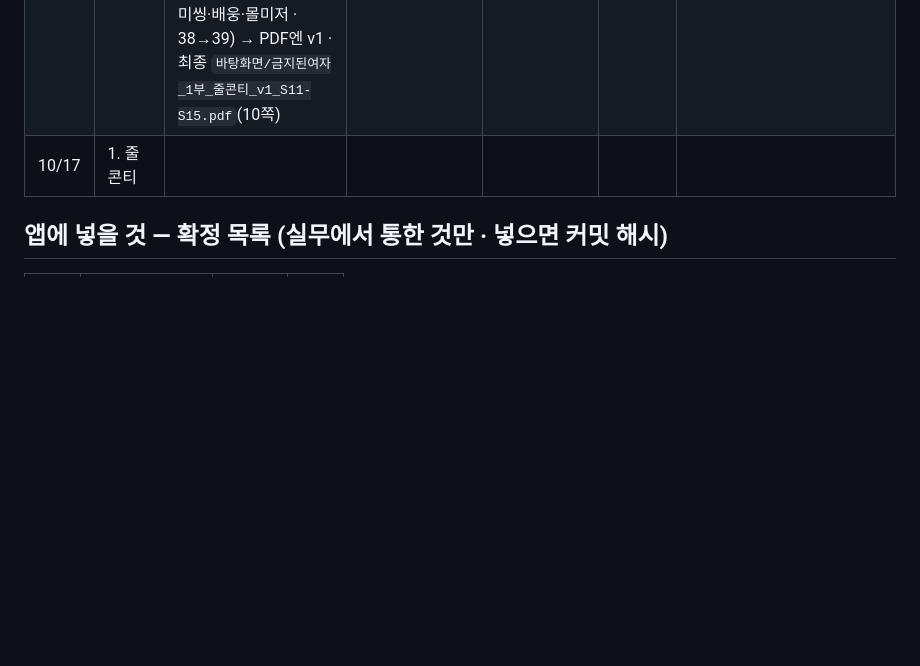
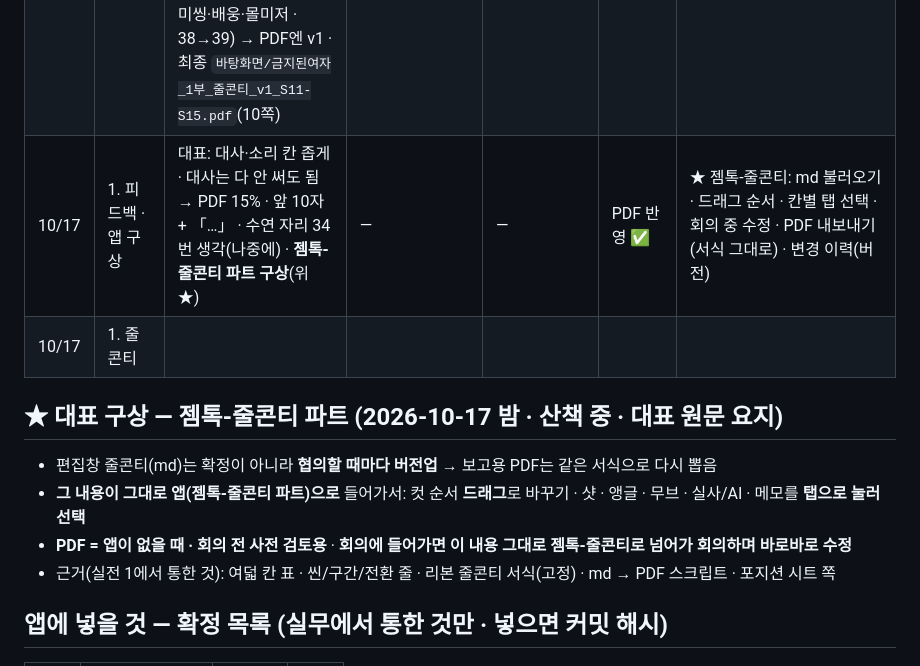
Before and after one commit to ichor9-9/prom-pd, a Markdown page: 실무일지.md, the part around the change. GitHub-like rendering; blank space fills up the shorter version.

Commit message:
실무 일지: 대표 구상 — 젬톡-줄콘티 파트(드래그 순서 · 탭 선택 · 회의 중 수정 · PDF는 사전 검토용)
Co-Authored-By: Claude Opus 5.5 <noreply@anthropic.com>

```diff
--- a/실무일지.md
+++ b/실무일지.md
@@ -52,7 +52,15 @@
 | 10/17 | 1. 줄콘티 레이아웃 v2 | 대표 수정: 포지션 시트 축소판 빼고 **따로 한 쪽**(2쪽: 왼쪽 설명 · 오른쪽 큰 시트) · S#11 더 굵게 · 「CG팀」 → 「AI/VFX팀」 일괄 · 「다리」 → 「사운드 브릿지」 · 한 쪽에 10컷이면 적당(대표) | ❌ 축소판이 너무 작아 의미 없음 · ❌ 안드레가 지어낸 말 「다리」를 대표가 못 알아들음 | v2 두 쪽 | 대표 의견 대기 | ㉗ **한 쪽 = 10컷**(넘치면 다음 쪽으로 자동 나눔) ㉘ 포지션 시트는 씬마다 별도 쪽 ㉙ 작성 주체 = 리본비주얼랩 AI/VFX팀 · 용어는 업계 말 |
 | 10/17 | 1. 서식 고정 · 전체 PDF | 대표 「지금 레이아웃 고정 = 리본 줄콘티 서식」 → `안드레/도구/리본_줄콘티_서식/`(원본 HTML · 견본 PDF · README 규칙) · 2쪽 씬 코드 굵기 풀림 → 1쪽과 같은 설정으로 · 27·67 슬로모션 반영 · 대표 「S#15 시트 먼저, 그 다음 나머지 씬까지 다 만들어 두기(산책 다녀올 동안)」 → **md → 서식 자동 변환 스크립트 `줄콘티_만들기.py`** + 설정 json · S#11 1쪽 + 시트 1쪽 · S#15 7쪽(10컷씩) + 시트 1쪽 = 10쪽 | 2쪽 씬 코드에 다른 스타일(h2)을 써서 굵기가 달라짐 | 씬 코드는 한 가지 스타일(.sno)만 | 10쪽 그대로 출력(넘침 0) | ★ **`줄콘티_만들기.py` = 젬톡 PDF 내보내기의 원형**(md 표 → 서식) · ㉚ 둘째 쪽부터 「계속」 머리 ㉛ 마지막 쪽 「감독님께 여쭐 것」 상자 |
 | 10/17 | 1. S#15 포지션 시트 · 전체 PDF 완성 | S#11 시트를 만든 챗GPT 대화에서 이어 그리게(화풍·번호 일치) → S#15 v1(지금 위치 진한 원 · 처음 자리 점선 원 · 번호 화살표 ①~⑤ 한 방향) · 민수 위치가 5열 쪽으로 반 칸 내려옴 + 번호 가림 → 같은 대화에서 고치기 v2 → 민수는 6열로 맞았으나 **글자 다시 그리며 오타 넷 + 좌석 번호 하나 틀림**(허영·봐우 미씽·배웅·몰미저 · 38→39) → PDF엔 v1 · 최종 `바탕화면/금지된여자_1부_줄콘티_v1_S11-S15.pdf`(10쪽) | ❌ 생성 위 생성 = 글자가 깨짐(E 계열 · 10/5 「생성 위 생성은 결이 사라진다」와 같은 뿌리) | 두 판 다 대표께 · 고르는 건 대표 | 대표 판단 대기 | ㉜ **시트 고치기는 다시 생성이 아니라 그림 위 부분 수정**(사람 하나 옮기기 · 글자 고치기) — 젬톡 안 편집기 or 손으로 · ㉝ 시트 「지금 위치 / 처음 자리」 두 겹 표기 |
+| 10/17 | 1. 피드백 · 앱 구상 | 대표: 대사·소리 칸 좁게 · 대사는 다 안 써도 됨 → PDF 15% · 앞 10자 + 「…」 · 수연 자리 34번 생각(나중에) · **젬톡-줄콘티 파트 구상**(위 ★) | — | — | PDF 반영 ✅ | ★ 젬톡-줄콘티: md 불러오기 · 드래그 순서 · 칸별 탭 선택 · 회의 중 수정 · PDF 내보내기(서식 그대로) · 변경 이력(버전) |
 | 10/17 | 1. 줄콘티 | | | | | |
+
+
+## ★ 대표 구상 — 젬톡-줄콘티 파트 (2026-10-17 밤 · 산책 중 · 대표 원문 요지)
+- 편집창 줄콘티(md)는 확정이 아니라 **협의할 때마다 버전업** → 보고용 PDF는 같은 서식으로 다시 뽑음
+- **그 내용이 그대로 앱(젬톡-줄콘티 파트)으로** 들어가서: 컷 순서 **드래그**로 바꾸기 · 샷 · 앵글 · 무브 · 실사/AI · 메모를 **탭으로 눌러 선택**
+- **PDF = 앱이 없을 때 · 회의 전 사전 검토용** · **회의에 들어가면 이 내용 그대로 젬톡-줄콘티로 넘어가 회의하며 바로바로 수정**
+- 근거(실전 1에서 통한 것): 여덟 칸 표 · 씬/구간/전환 줄 · 리본 줄콘티 서식(고정) · md → PDF 스크립트 · 포지션 시트 쪽
 
 ## 앱에 넣을 것 — 확정 목록 (실무에서 통한 것만 · 넣으면 커밋 해시)
 | 기능 | 근거(실전·단계) | 넣은 날 | 커밋 |
```
